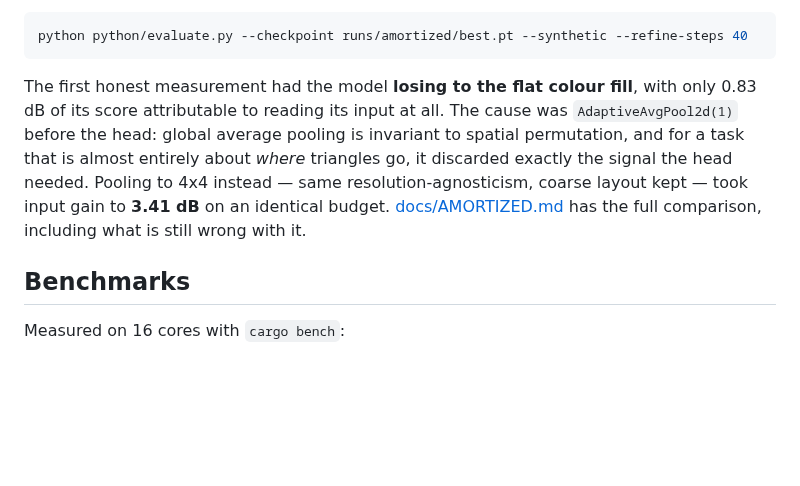
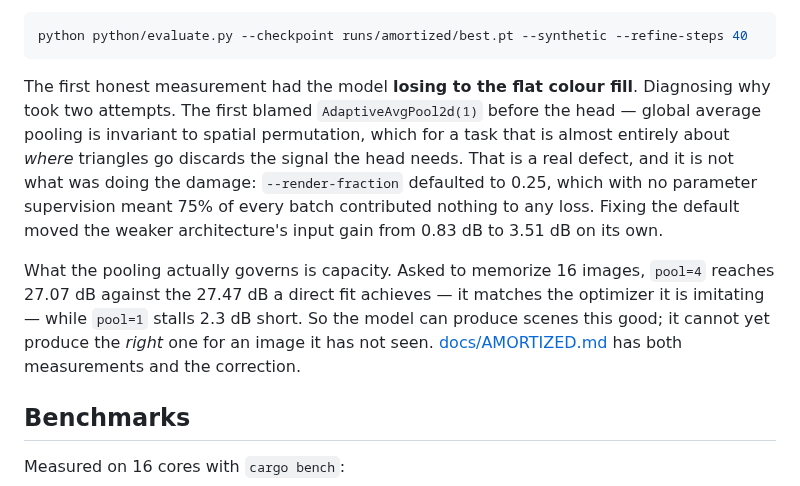
Before and after one commit to VivianSobers/Differentiable-Rasterizer, a Markdown page: README.md, the part around the change. GitHub-like rendering; blank space fills up the shorter version.

Commit message:
docs: correct the confounded comparison

````diff
--- a/README.md
+++ b/README.md
@@ -119,14 +119,22 @@ comparing against a flat per-image colour fill:
 python python/evaluate.py --checkpoint runs/amortized/best.pt --synthetic --refine-steps 40
 ```
 
-The first honest measurement had the model **losing to the flat colour fill**,
-with only 0.83 dB of its score attributable to reading its input at all. The
-cause was `AdaptiveAvgPool2d(1)` before the head: global average pooling is
-invariant to spatial permutation, and for a task that is almost entirely about
-*where* triangles go, it discarded exactly the signal the head needed. Pooling
-to 4x4 instead — same resolution-agnosticism, coarse layout kept — took input
-gain to **3.41 dB** on an identical budget. [docs/AMORTIZED.md](docs/AMORTIZED.md)
-has the full comparison, including what is still wrong with it.
+The first honest measurement had the model **losing to the flat colour fill**.
+Diagnosing why took two attempts. The first blamed `AdaptiveAvgPool2d(1)`
+before the head — global average pooling is invariant to spatial permutation,
+which for a task that is almost entirely about *where* triangles go discards
+the signal the head needs. That is a real defect, and it is not what was doing
+the damage: `--render-fraction` defaulted to 0.25, which with no parameter
+supervision meant 75% of every batch contributed nothing to any loss. Fixing
+the default moved the weaker architecture's input gain from 0.83 dB to 3.51 dB
+on its own.
+
+What the pooling actually governs is capacity. Asked to memorize 16 images,
+`pool=4` reaches 27.07 dB against the 27.47 dB a direct fit achieves — it
+matches the optimizer it is imitating — while `pool=1` stalls 2.3 dB short. So
+the model can produce scenes this good; it cannot yet produce the *right* one
+for an image it has not seen. [docs/AMORTIZED.md](docs/AMORTIZED.md) has both
+measurements and the correction.
 
 ## Benchmarks
 
````
Also changed, not shown: docs/AMORTIZED.md (+10 -10 lines).
